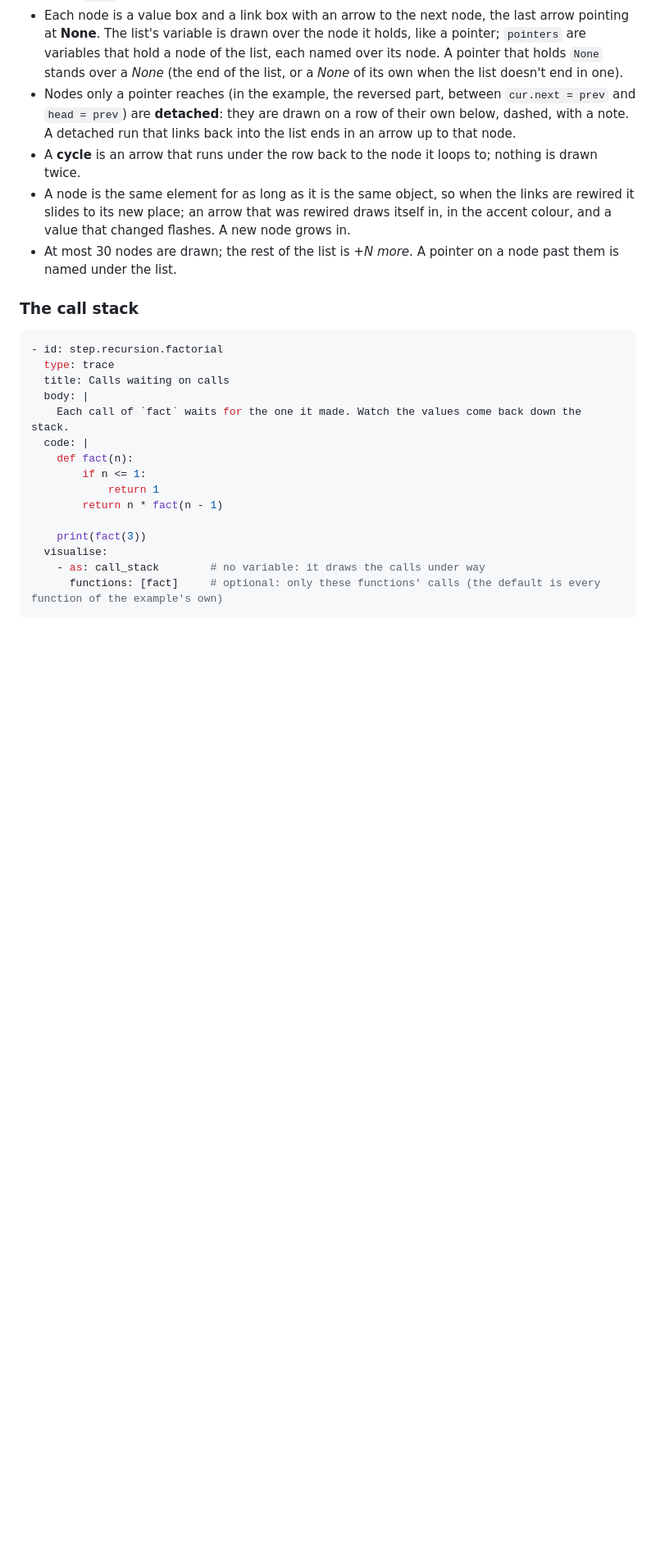
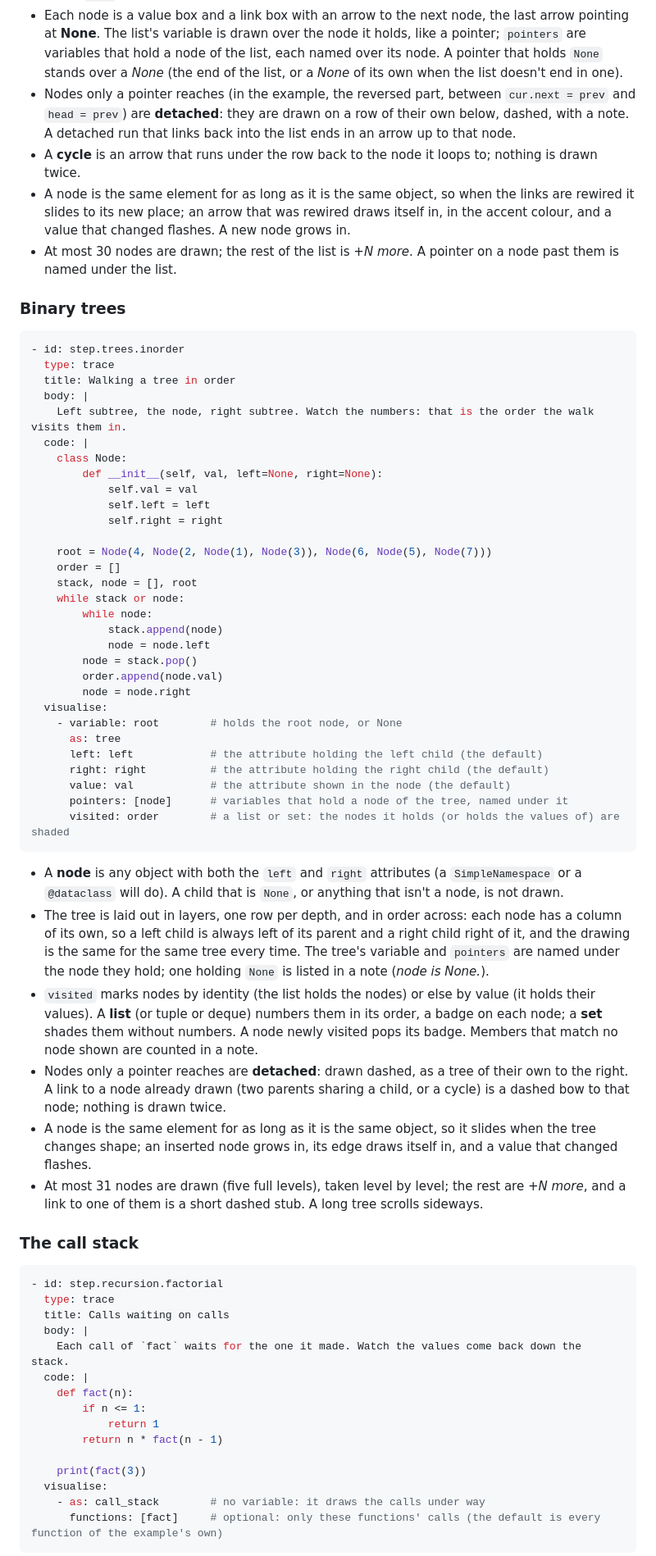
Before and after one commit to joeizang/brilliantApp, a Markdown page: docs/trace-player.md, the part around one of its changes. Shown at 82% size. Rendered like a GitHub page; blank space fills up the shorter version.

Commit message:
Docs: the tree view (#82)
Co-Authored-By: Claude Opus 5.5 <noreply@anthropic.com>

````diff
--- a/docs/trace-player.md
+++ b/docs/trace-player.md
@@ -141,6 +145,56 @@ The validator rejects, with the file and step in the message:
   that was rewired draws itself in, in the accent colour, and a value that changed flashes. A new node grows in.
 - At most 30 nodes are drawn; the rest of the list is *+N more*. A pointer on a node past them is named under the list.
 
+### Binary trees
+
+```yaml
+- id: step.trees.inorder
+  type: trace
+  title: Walking a tree in order
+  body: |
+    Left subtree, the node, right subtree. Watch the numbers: that is the order the walk visits them in.
+  code: |
+    class Node:
+        def __init__(self, val, left=None, right=None):
+            self.val = val
+            self.left = left
+            self.right = right
+
+    root = Node(4, Node(2, Node(1), Node(3)), Node(6, Node(5), Node(7)))
+    order = []
+    stack, node = [], root
+    while stack or node:
+        while node:
+            stack.append(node)
+            node = node.left
+        node = stack.pop()
+        order.append(node.val)
+        node = node.right
+  visualise:
+    - variable: root        # holds the root node, or None
+      as: tree
+      left: left            # the attribute holding the left child (the default)
+      right: right          # the attribute holding the right child (the default)
+      value: val            # the attribute shown in the node (the default)
+      pointers: [node]      # variables that hold a node of the tree, named under it
+      visited: order        # a list or set: the nodes it holds (or holds the values of) are shaded
+```
+
+- A **node** is any object with both the `left` and `right` attributes (a `SimpleNamespace` or a `@dataclass` will do). A child that is
+  `None`, or anything that isn't a node, is not drawn.
+- The tree is laid out in layers, one row per depth, and in order across: each node has a column of its own, so a left child is always
+  left of its parent and a right child right of it, and the drawing is the same for the same tree every time. The tree's variable and
+  `pointers` are named under the node they hold; one holding `None` is listed in a note (*node is None.*).
+- `visited` marks nodes by identity (the list holds the nodes) or else by value (it holds their values). A **list** (or tuple or deque)
+  numbers them in its order, a badge on each node; a **set** shades them without numbers. A node newly visited pops its badge. Members that
+  match no node shown are counted in a note.
+- Nodes only a pointer reaches are **detached**: drawn dashed, as a tree of their own to the right. A link to a node already drawn (two
+  parents sharing a child, or a cycle) is a dashed bow to that node; nothing is drawn twice.
+- A node is the same element for as long as it is the same object, so it slides when the tree changes shape; an inserted node grows in,
+  its edge draws itself in, and a value that changed flashes.
+- At most 31 nodes are drawn (five full levels), taken level by level; the rest are *+N more*, and a link to one of them is a short dashed
+  stub. A long tree scrolls sideways.
+
 ### The call stack
 
 ```yaml
````
Also changed, not shown: other parts of docs/trace-player.md (+31 -7 lines).
